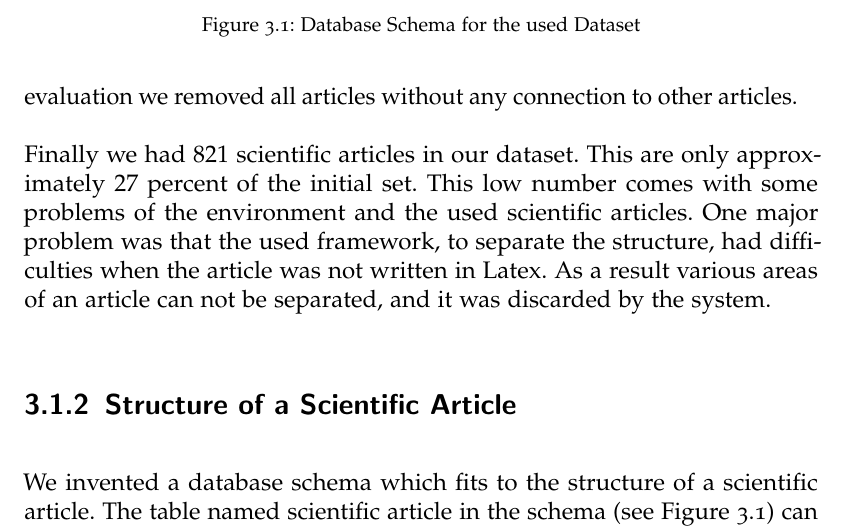
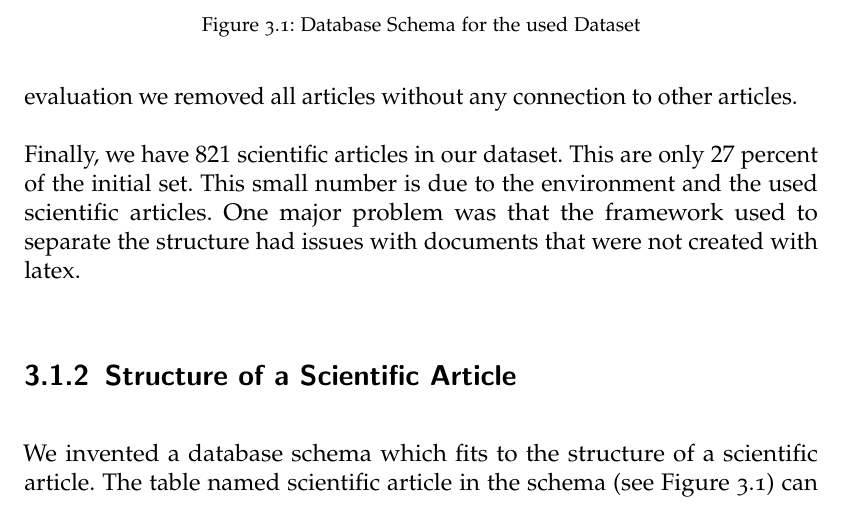
Before and after one commit to thomasmauerhofer/thesis, a LaTeX thesis (main.tex, which reads methods.tex): part of page 31 of 48, cut so that both start at the same text. Compiled offline with pdfLaTeX; an older LaTeX class or package is replaced by its successor.

Commit message:
Rework methods

```diff
--- a/methods.tex
+++ b/methods.tex
@@ -40,7 +40,7 @@ Another additional detail we had to add were links between the scientific articl
 
 We created each data record in such a way that it can be transferred directly to the database schema shown in \Cref{fig:database_schema}. To reduce noise during the evaluation we removed all articles without any connection to other articles.
 
-Finally we had $821$ scientific articles in our dataset. This are only approximately $27$ percent of the initial set. This low number comes with some problems of the environment and the used scientific articles. One major problem was that the used framework, to separate the structure, had difficulties when the article was not written in Latex. As a result various areas of an article can not be separated, and it was discarded by the system.
+Finally, we have $821$ scientific articles in our dataset. This are only $27$ percent of the initial set. This small number is due to the environment and the used scientific articles. One major problem was that the framework used to separate the structure had issues with documents that were not created with latex.
 
 \myfig{database_schema}
       {width=0.70\textwidth}
```
